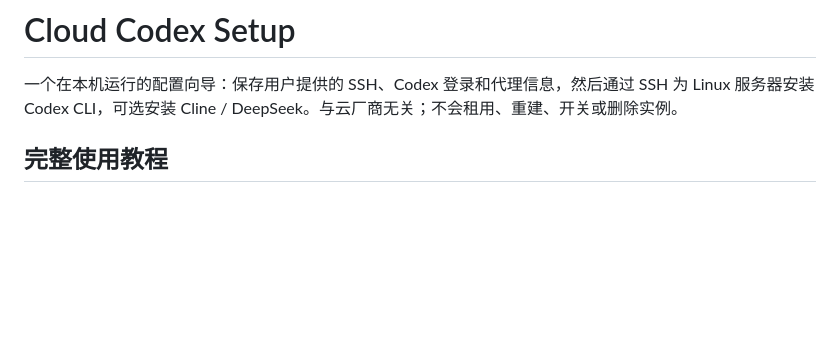
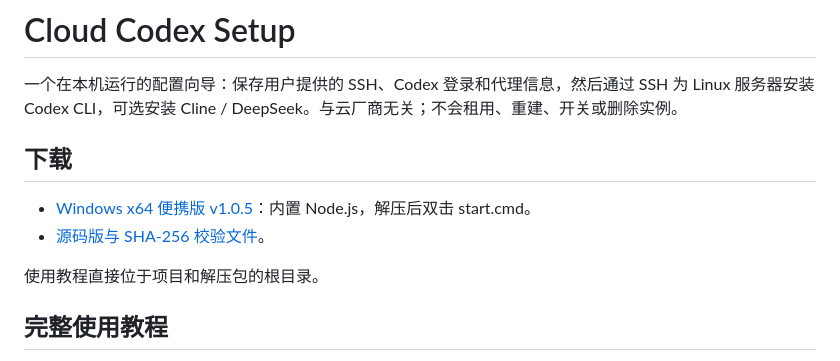
Before and after one commit to tim486486-beep/cloud-codex-setup, a Markdown page: README.md, the part around the change. Drawn GitHub-style; blank space fills up the shorter version.

Commit message:
Add GitHub release download links

```diff
--- a/README.md
+++ b/README.md
@@ -1,6 +1,13 @@
 # Cloud Codex Setup
 
 一个在本机运行的配置向导：保存用户提供的 SSH、Codex 登录和代理信息，然后通过 SSH 为 Linux 服务器安装 Codex CLI，可选安装 Cline / DeepSeek。与云厂商无关；不会租用、重建、开关或删除实例。
+
+## 下载
+
+- [Windows x64 便携版 v1.0.5](https://github.com/tim486486-beep/cloud-codex-setup/releases/download/v1.0.5/cloud-codex-setup-windows-x64-v1.0.5.zip)：内置 Node.js，解压后双击 start.cmd。
+- [源码版与 SHA-256 校验文件](https://github.com/tim486486-beep/cloud-codex-setup/releases/tag/v1.0.5)。
+
+使用教程直接位于项目和解压包的根目录。
 
 ## 完整使用教程
 
```
